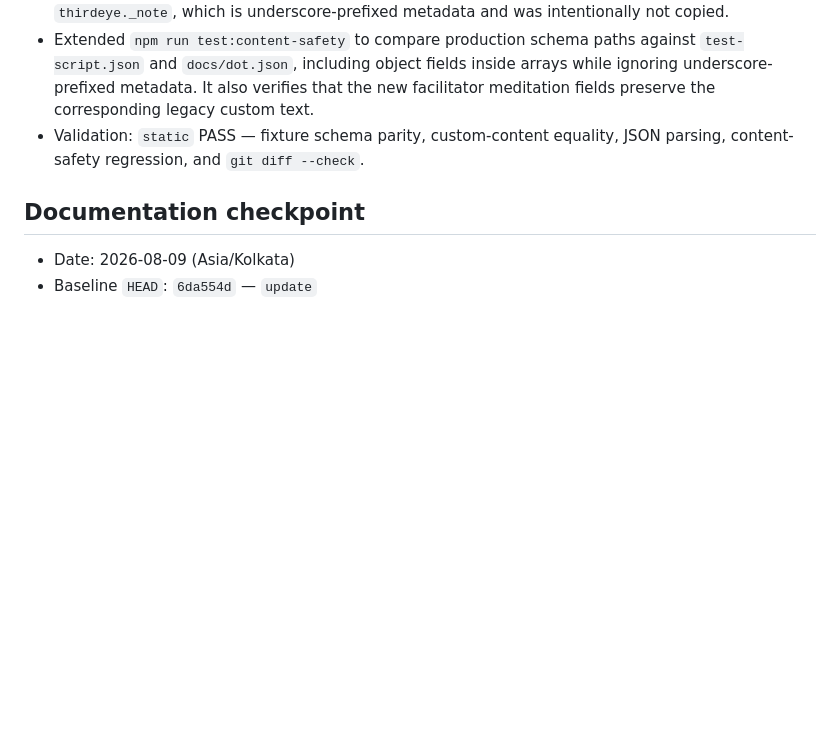
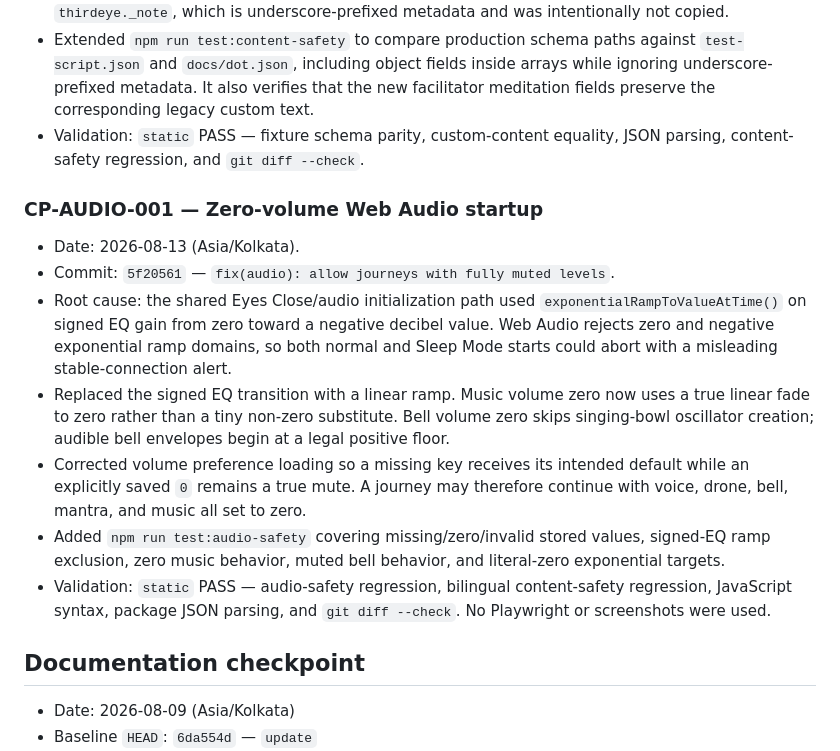
Before and after one commit to missionode/lite, a Markdown page: HANDOFF.md, the part around the change. Drawn GitHub-style; blank space fills up the shorter version.

Commit message:
docs(handoff): record zero-volume audio fix
Document the shared normal/Sleep Mode failure, Web Audio correction, explicit-zero storage behavior, regression coverage, and validation evidence for commit 5f20561.

```diff
--- a/HANDOFF.md
+++ b/HANDOFF.md
@@ -128,6 +128,16 @@
 - Extended `npm run test:content-safety` to compare production schema paths against `test-script.json` and `docs/dot.json`, including object fields inside arrays while ignoring underscore-prefixed metadata. It also verifies that the new facilitator meditation fields preserve the corresponding legacy custom text.
 - Validation: `static` PASS — fixture schema parity, custom-content equality, JSON parsing, content-safety regression, and `git diff --check`.
 
+### CP-AUDIO-001 — Zero-volume Web Audio startup
+
+- Date: 2026-08-13 (Asia/Kolkata).
+- Commit: `5f20561` — `fix(audio): allow journeys with fully muted levels`.
+- Root cause: the shared Eyes Close/audio initialization path used `exponentialRampToValueAtTime()` on signed EQ gain from zero toward a negative decibel value. Web Audio rejects zero and negative exponential ramp domains, so both normal and Sleep Mode starts could abort with a misleading stable-connection alert.
+- Replaced the signed EQ transition with a linear ramp. Music volume zero now uses a true linear fade to zero rather than a tiny non-zero substitute. Bell volume zero skips singing-bowl oscillator creation; audible bell envelopes begin at a legal positive floor.
+- Corrected volume preference loading so a missing key receives its intended default while an explicitly saved `0` remains a true mute. A journey may therefore continue with voice, drone, bell, mantra, and music all set to zero.
+- Added `npm run test:audio-safety` covering missing/zero/invalid stored values, signed-EQ ramp exclusion, zero music behavior, muted bell behavior, and literal-zero exponential targets.
+- Validation: `static` PASS — audio-safety regression, bilingual content-safety regression, JavaScript syntax, package JSON parsing, and `git diff --check`. No Playwright or screenshots were used.
+
 ## Documentation checkpoint
 
 - Date: 2026-08-09 (Asia/Kolkata)
```
